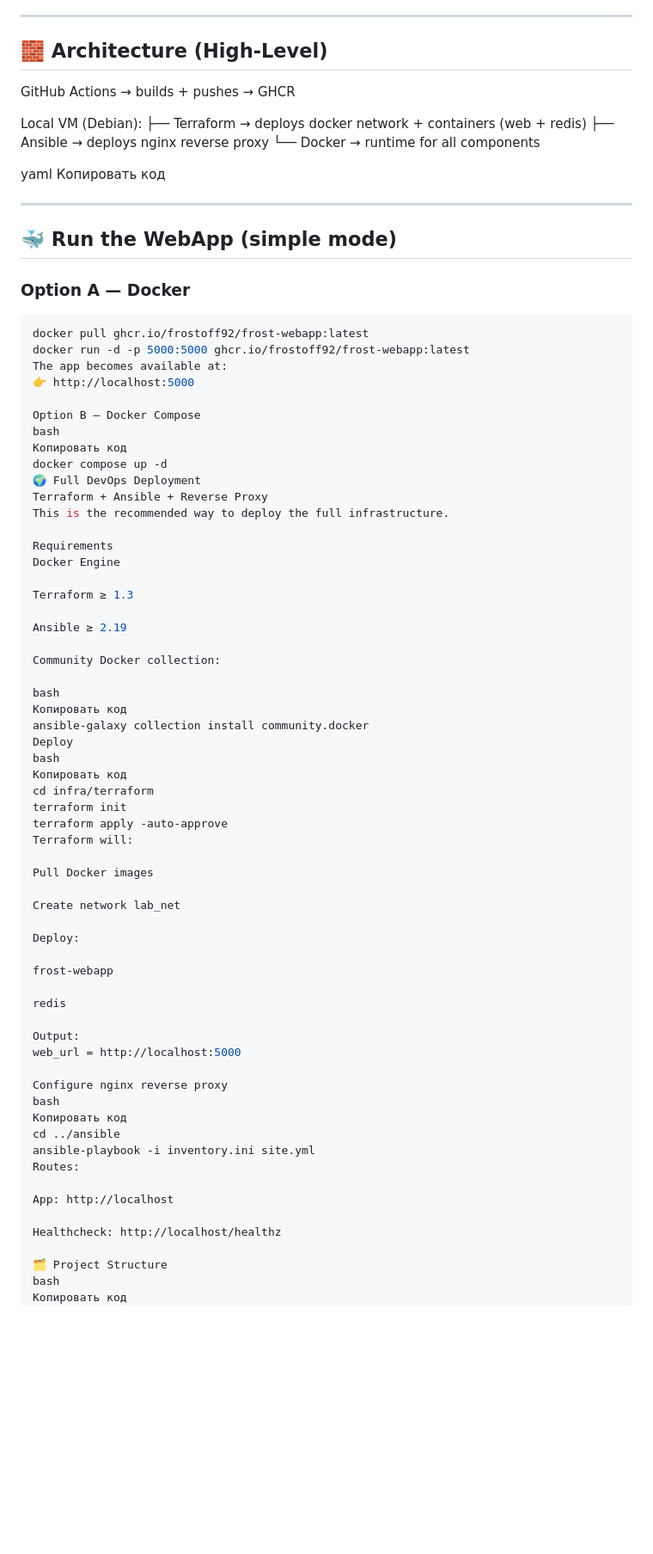
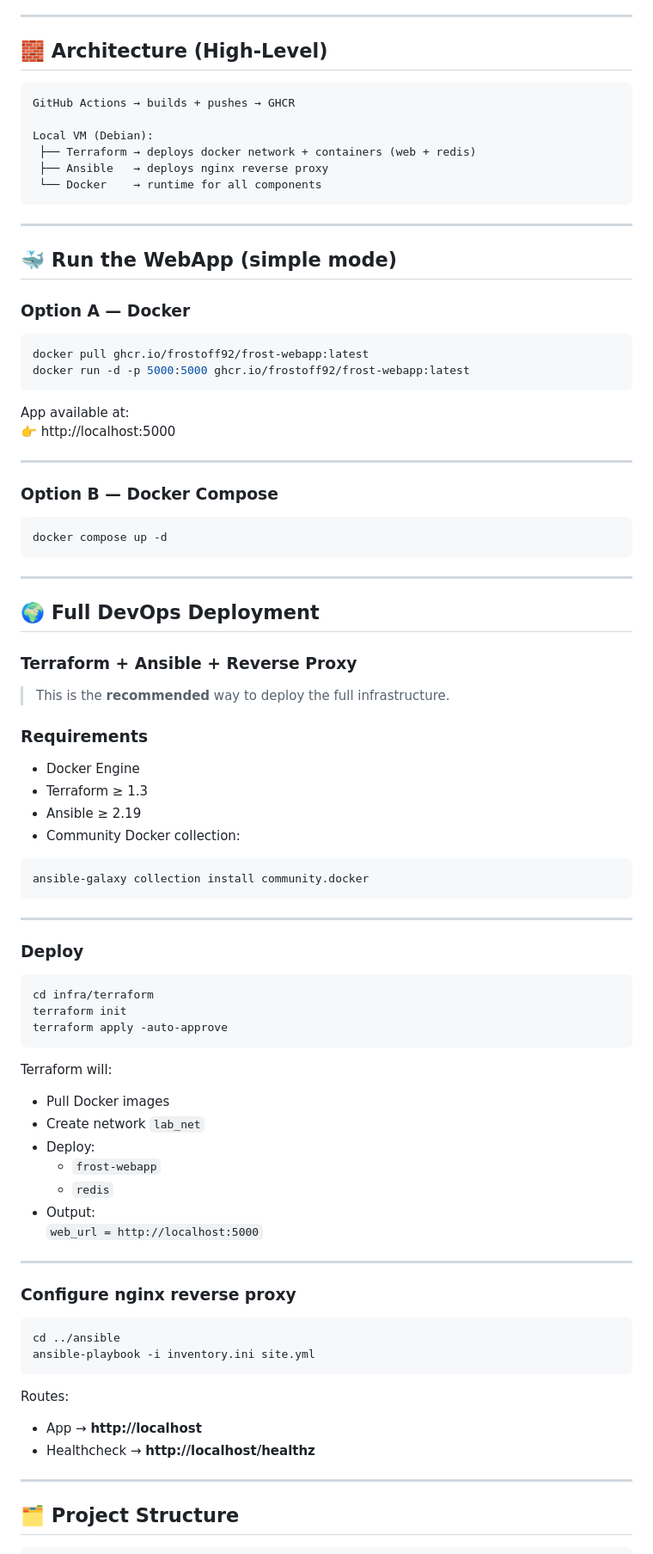
Before and after one commit to Frostoff92/devops-lab, a Markdown page: README.md, the part around one of its changes. Shown at 86% size. GitHub-like rendering; blank space fills up the shorter version.

````diff
--- a/README.md
+++ b/README.md
@@ -30,15 +30,14 @@ The project demonstrates a **full DevOps lifecycle**, including:
 
 ## 🧱 Architecture (High-Level)
 
+```
 GitHub Actions → builds + pushes → GHCR
 
 Local VM (Debian):
-├── Terraform → deploys docker network + containers (web + redis)
-├── Ansible → deploys nginx reverse proxy
-└── Docker → runtime for all components
-
-yaml
-Копировать код
+ ├── Terraform → deploys docker network + containers (web + redis)
+ ├── Ansible   → deploys nginx reverse proxy
+ └── Docker    → runtime for all components
+```
 
 ---
 
@@ -49,64 +48,76 @@ yaml
 ```bash
 docker pull ghcr.io/frostoff92/frost-webapp:latest
 docker run -d -p 5000:5000 ghcr.io/frostoff92/frost-webapp:latest
-The app becomes available at:
+```
+
+App available at:
 👉 http://localhost:5000
 
-Option B — Docker Compose
-bash
-Копировать код
+---
+
+### **Option B — Docker Compose**
+
+```bash
 docker compose up -d
-🌍 Full DevOps Deployment
-Terraform + Ansible + Reverse Proxy
-This is the recommended way to deploy the full infrastructure.
+```
 
-Requirements
-Docker Engine
+---
 
-Terraform ≥ 1.3
+## 🌍 Full DevOps Deployment
+### Terraform + Ansible + Reverse Proxy
 
-Ansible ≥ 2.19
+> This is the **recommended** way to deploy the full infrastructure.
 
-Community Docker collection:
+### **Requirements**
 
-bash
-Копировать код
+- Docker Engine
+- Terraform ≥ 1.3
+- Ansible ≥ 2.19
+- Community Docker collection:
+
+```bash
 ansible-galaxy collection install community.docker
-Deploy
-bash
-Копировать код
+```
+
+---
+
+### **Deploy**
+
+```bash
 cd infra/terraform
 terraform init
 terraform apply -auto-approve
+```
+
 Terraform will:
 
-Pull Docker images
+- Pull Docker images
+- Create network `lab_net`
+- Deploy:
+  - `frost-webapp`
+  - `redis`
+- Output:
+  `web_url = http://localhost:5000`
 
-Create network lab_net
+---
 
-Deploy:
+### **Configure nginx reverse proxy**
 
-frost-webapp
-
-redis
-
-Output:
-web_url = http://localhost:5000
-
-Configure nginx reverse proxy
-bash
-Копировать код
+```bash
 cd ../ansible
 ansible-playbook -i inventory.ini site.yml
+```
+
 Routes:
 
-App: http://localhost
+- App → **http://localhost**
+- Healthcheck → **http://localhost/healthz**
 
-Healthcheck: http://localhost/healthz
+---
 
-🗂 Project Structure
-bash
-Копировать код
+## 🗂 Project Structure
+
+```
 devops-lab/
 ├── app/                     # Flask application
 ├── Dockerfile               # WebApp image
````
Also changed, not shown: other parts of README.md (+28 -32 lines).
